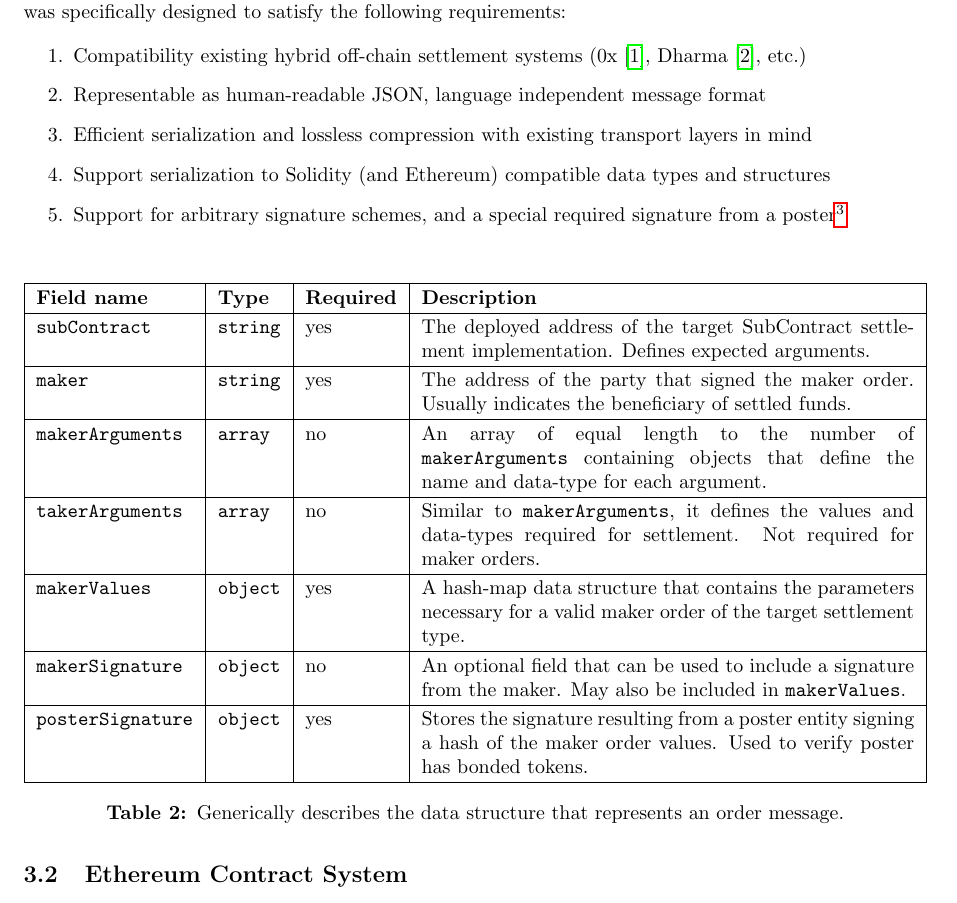
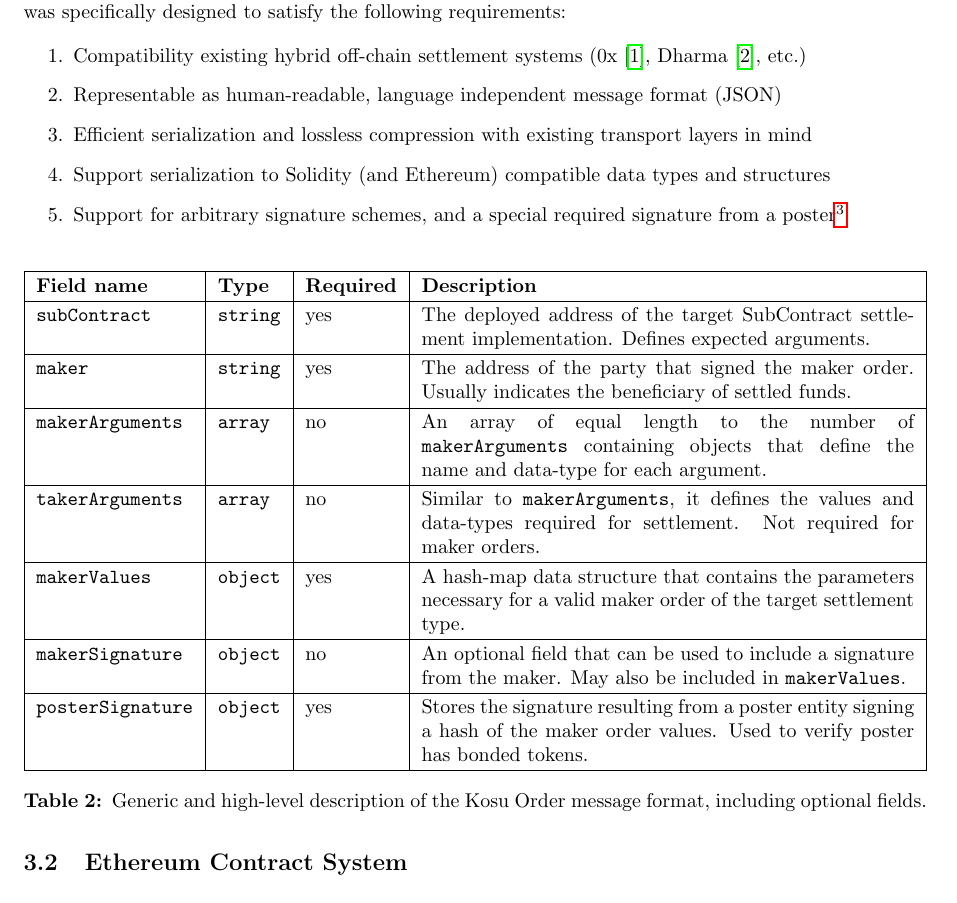
Before and after one commit to ParadigmFoundation/whitepaper, a LaTeX paper (latex/kosu_whitepaper.tex): part of page 6 of 12, cut so that both start at the same text. Compiled offline with pdfLaTeX.

Commit message:
update built files

```diff
--- a/latex/kosu_whitepaper.tex
+++ b/latex/kosu_whitepaper.tex
@@ -204,12 +204,11 @@ A simple order message format is defined based on the SubContract interface. The
 
 \begin{enumerate}
   \item Compatibility existing hybrid off-chain settlement systems (0x\cite{0x-wp}, Dharma\cite{dharma-wp}, etc.)
-  \item Representable as human-readable JSON, language independent message format
+  \item Representable as human-readable, language independent message format (JSON)
   \item Efficient serialization and lossless compression with existing transport layers in mind
   \item Support serialization to Solidity (and Ethereum) compatible data types and structures
   \item Support for arbitrary signature schemes, and a special required signature from a poster\footnote{Described in more detail in the contracts and network sections, a "poster" is any entity that has bonded Kosu tokens in the Poster Registry contract. Doing so affords rate-limited write-access to the Kosu "order book" proportional to stake size.}
 \end{enumerate}
-\medskip
 
 % Begin table 2
 \bgroup
@@ -236,7 +235,7 @@ A simple order message format is defined based on the SubContract interface. The
 \texttt{posterSignature} & \texttt{object} & yes & Stores the signature resulting from a poster entity signing a hash of the maker order values. Used to verify poster has bonded tokens. \\
 \hline
 \end{tabularx}
-\caption{Generically describes the data structure that represents an order message.}
+\caption{Generic and high-level description of the Kosu Order message format, including optional fields.}
 \end{table}
 \egroup
 % End table 2
```
Also changed, not shown: latex/kosu_whitepaper.pdf, 4 other files.
